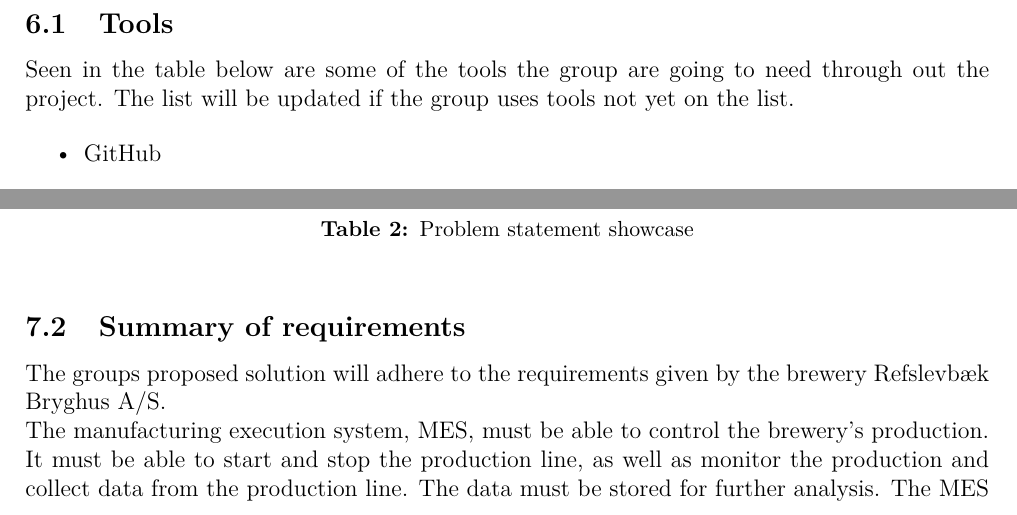
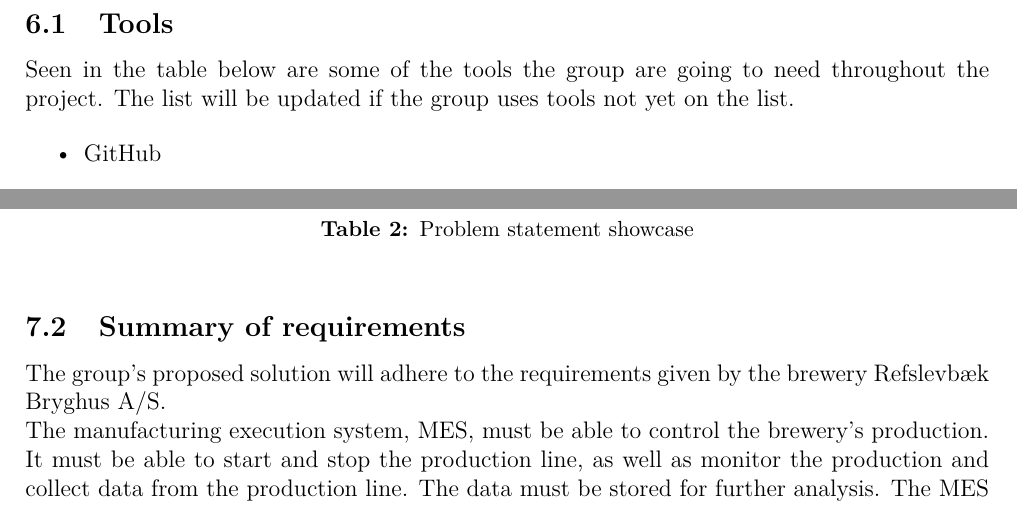
Before and after one commit to bierproductie/management, a LaTeX document (project_proposal/report.tex, which reads project_proposal/tex/mainpage.tex): two parts of page 4 of 11, joined at a grey line, cut so that both start at the same text. Compiled offline with pdfLaTeX.

Commit message:
Tools- and Summary of Requirements section - Grammarly

```diff
--- a/project_proposal/tex/mainpage.tex
+++ b/project_proposal/tex/mainpage.tex
@@ -101,7 +101,7 @@ consist of five columns, as seen below.
 
 \subsection{Tools}
 Seen in the table below are some of the tools the group are going to need
-through out the project. The list will be updated if the group uses tools not
+throughout the project. The list will be updated if the group uses tools not
 yet on the list.
 
 \begin{itemize}
@@ -140,7 +140,7 @@ In the table \ref{table:problem-statement}, the finished problem, the problem st
 \end{table}
 
 \subsection{Summary of requirements}
-The groups proposed solution will adhere to the requirements given by the brewery Refslevbæk Bryghus A/S.
+The group's proposed solution will adhere to the requirements given by the brewery Refslevbæk Bryghus A/S.
 
 The manufacturing execution system, MES, must be able to control the brewery’s production.
 It must be able to start and stop the production line,
```
Also changed, not shown: project_proposal/tex/mainpage.tex (2 more changed lines).
